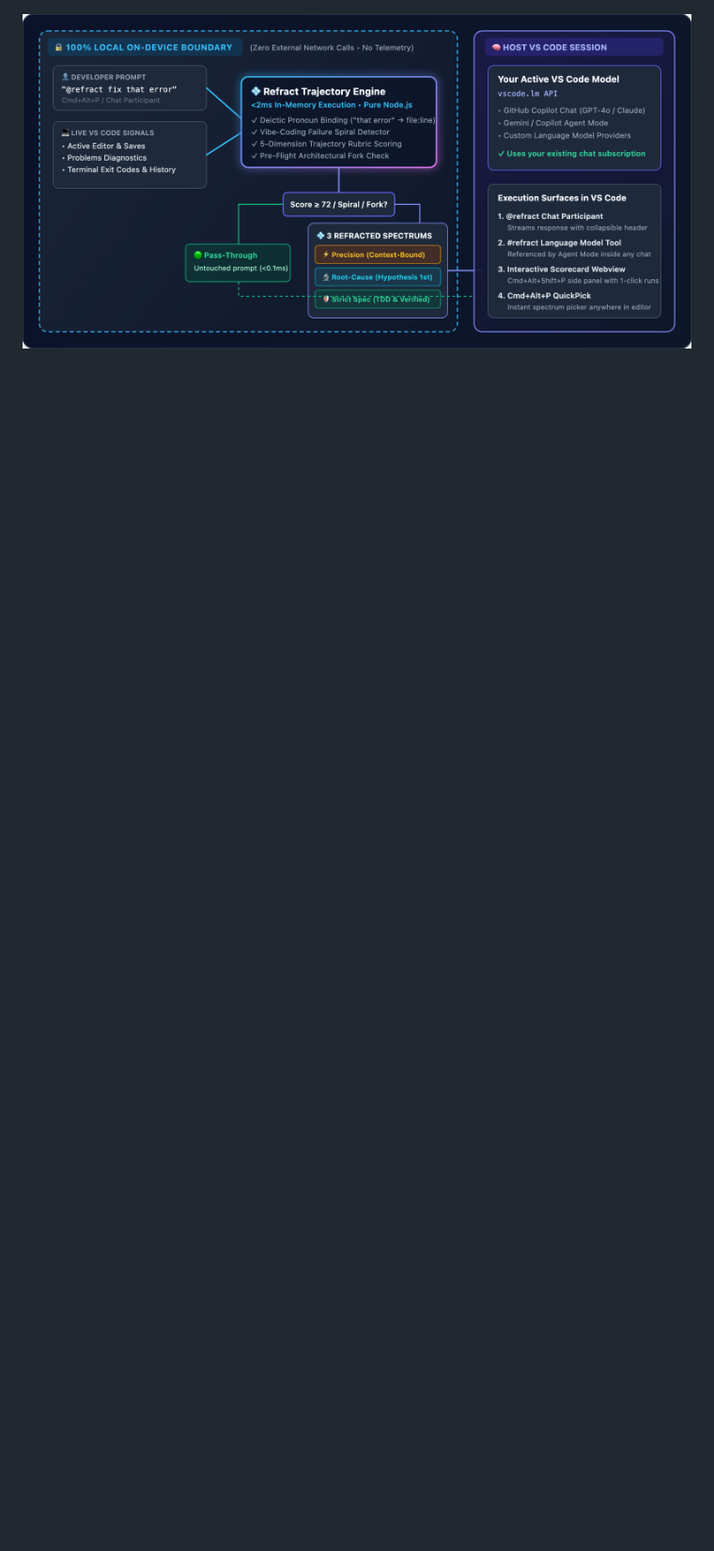
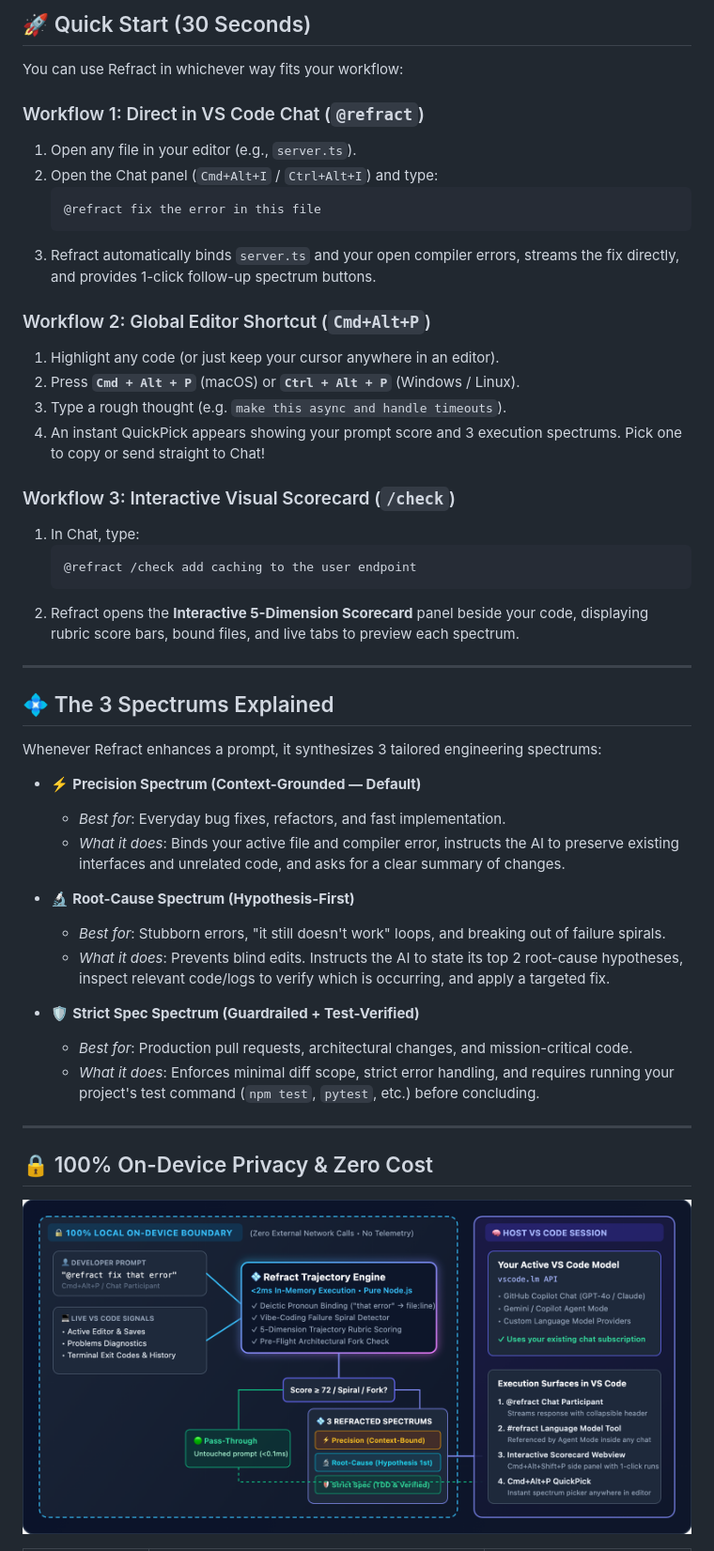
Before and after one commit to damiththa/Refract, a Markdown page: README.md, the part around one of its changes. Shown at 94% size. Rendered like a GitHub page; blank space fills up the shorter version.

````diff
--- a/README.md
+++ b/README.md
@@ -38,3 +56,49 @@ Most prompt extensions treat prompt refinement like copywriting—taking a 6-wor
+## 🚀 Quick Start (30 Seconds)
+
+You can use Refract in whichever way fits your workflow:
+
+### Workflow 1: Direct in VS Code Chat (`@refract`)
+1. Open any file in your editor (e.g., `server.ts`).
+2. Open the Chat panel (`Cmd+Alt+I` / `Ctrl+Alt+I`) and type:
+   ```text
+   @refract fix the error in this file
+   ```
+3. Refract automatically binds `server.ts` and your open compiler errors, streams the fix directly, and provides 1-click follow-up spectrum buttons.
+
+### Workflow 2: Global Editor Shortcut (`Cmd+Alt+P`)
+1. Highlight any code (or just keep your cursor anywhere in an editor).
+2. Press **`Cmd + Alt + P`** (macOS) or **`Ctrl + Alt + P`** (Windows / Linux).
+3. Type a rough thought (e.g. `make this async and handle timeouts`).
+4. An instant QuickPick appears showing your prompt score and 3 execution spectrums. Pick one to copy or send straight to Chat!
+
+### Workflow 3: Interactive Visual Scorecard (`/check`)
+1. In Chat, type:
+   ```text
+   @refract /check add caching to the user endpoint
+   ```
+2. Refract opens the **Interactive 5-Dimension Scorecard** panel beside your code, displaying rubric score bars, bound files, and live tabs to preview each spectrum.
+
+---
+
+## 💠 The 3 Spectrums Explained
+
+Whenever Refract enhances a prompt, it synthesizes 3 tailored engineering spectrums:
+
+* ⚡ **Precision Spectrum (Context-Grounded — Default)**
+  * *Best for*: Everyday bug fixes, refactors, and fast implementation.
+  * *What it does*: Binds your active file and compiler error, instructs the AI to preserve existing interfaces and unrelated code, and asks for a clear summary of changes.
+
+* 🔬 **Root-Cause Spectrum (Hypothesis-First)**
+  * *Best for*: Stubborn errors, "it still doesn't work" loops, and breaking out of failure spirals.
+  * *What it does*: Prevents blind edits. Instructs the AI to state its top 2 root-cause hypotheses, inspect relevant code/logs to verify which is occurring, and apply a targeted fix.
+
+* 🛡️ **Strict Spec Spectrum (Guardrailed + Test-Verified)**
+  * *Best for*: Production pull requests, architectural changes, and mission-critical code.
+  * *What it does*: Enforces minimal diff scope, strict error handling, and requires running your project's test command (`npm test`, `pytest`, etc.) before concluding.
+
+---
+
+## 🔒 100% On-Device Privacy & Zero Cost
 
 <p align="center">
   <a href="https://github.com/damiththa/Refract">
````
Also changed, not shown: other parts of README.md (+48 -81 lines), CHANGELOG.md (+14 -1 lines), assets/how-it-works-diagram.png (added), 7 other files.
